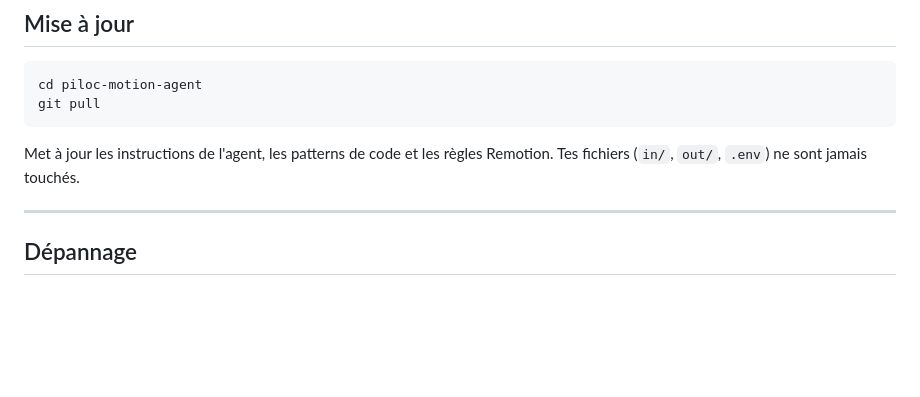
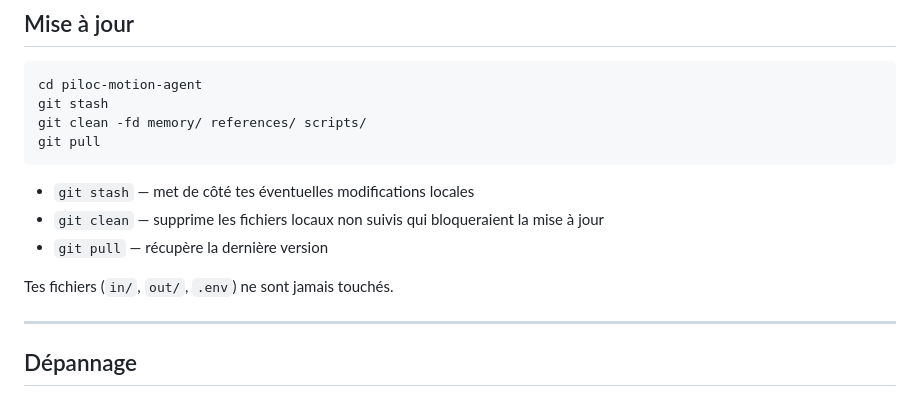
Before and after one commit to gregmism/piloc-motion-agent, a Markdown page: README.md, the part around the change. Rendered like a GitHub page; blank space fills up the shorter version.

Commit message:
docs: update procedure mise à jour avec git stash et git clean

````diff
--- a/README.md
+++ b/README.md
@@ -335,10 +335,16 @@ npx remotion render src/index.tsx [CompositionId] ../out/ma-video.mp4 --crf=8
 
 ```bash
 cd piloc-motion-agent
+git stash
+git clean -fd memory/ references/ scripts/
 git pull
 ```
 
-Met à jour les instructions de l'agent, les patterns de code et les règles Remotion. Tes fichiers (`in/`, `out/`, `.env`) ne sont jamais touchés.
+- `git stash` — met de côté tes éventuelles modifications locales
+- `git clean` — supprime les fichiers locaux non suivis qui bloqueraient la mise à jour
+- `git pull` — récupère la dernière version
+
+Tes fichiers (`in/`, `out/`, `.env`) ne sont jamais touchés.
 
 ---
 
````
